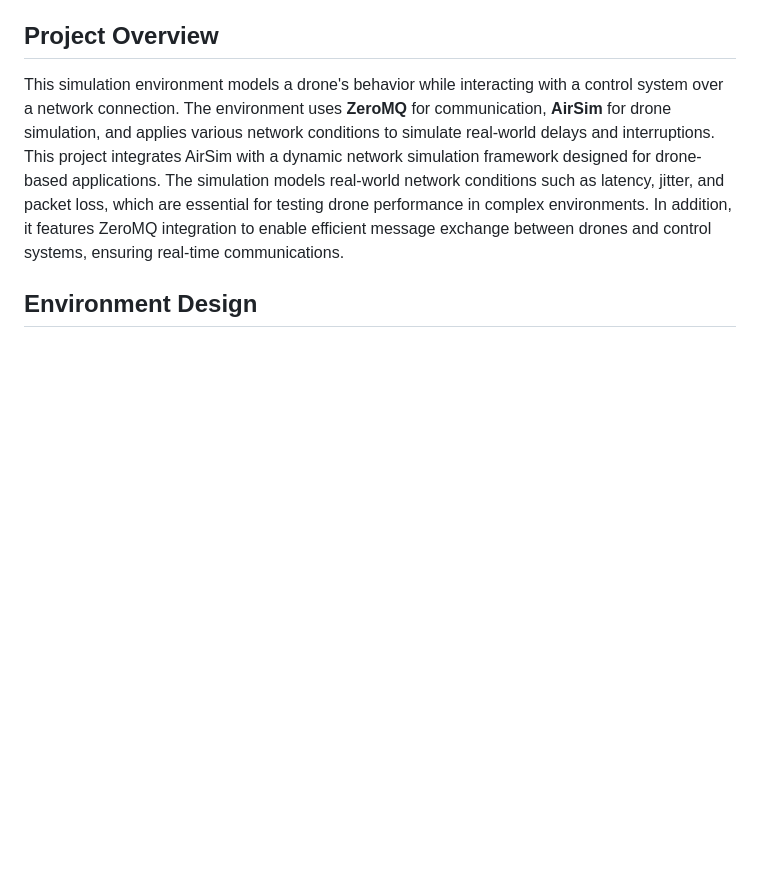
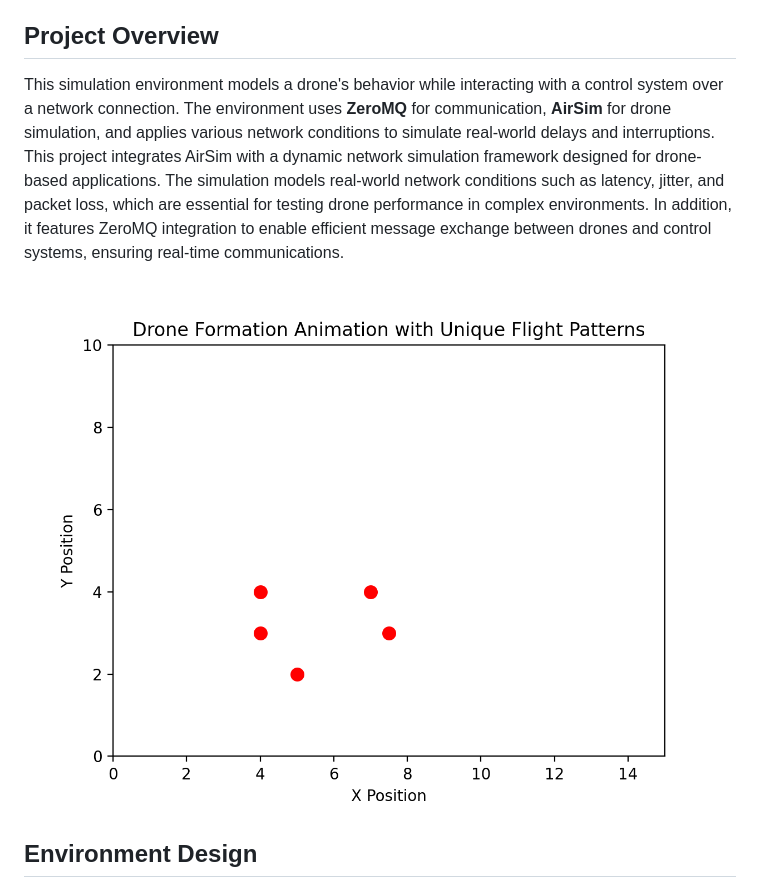
Before and after one commit to Nakok/AeroLinkSim, a Markdown page: README.md, the part around the change. Drawn GitHub-style; pictures changed too: etc/drone_formation_unique_patterns.gif (added); blank space fills up the shorter version.

```diff
--- a/README.md
+++ b/README.md
@@ -45,6 +45,8 @@ AeroLinkSim is a cutting-edge simulation environment powered by AirSim, designed
 This simulation environment models a drone's behavior while interacting with a control system over a network connection.
 The environment uses **ZeroMQ** for communication, **AirSim** for drone simulation, and applies various network conditions to simulate real-world delays and interruptions.
 This project integrates AirSim with a dynamic network simulation framework designed for drone-based applications. The simulation models real-world network conditions such as latency, jitter, and packet loss, which are essential for testing drone performance in complex environments. In addition, it features ZeroMQ integration to enable efficient message exchange between drones and control systems, ensuring real-time communications.
+
+![Drone Formation Animation](https://raw.githubusercontent.com/Nakok/AeroLinkSim/main/etc/drone_formation_unique_patterns.gif)
 
 ## Environment Design
 
```
Also changed, not shown: 1 other file.
